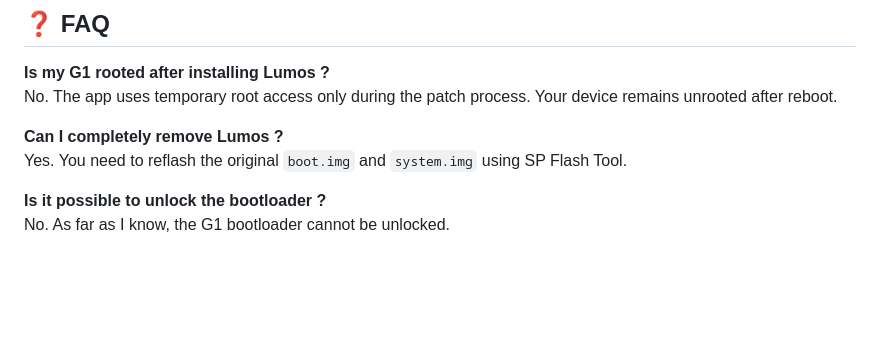
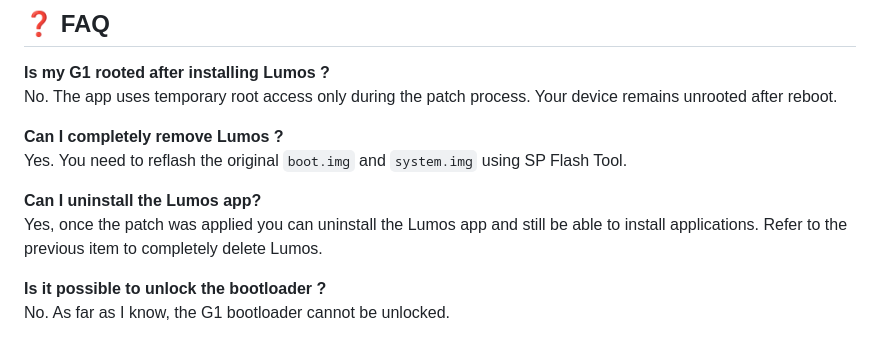
Before and after one commit to Seph29/Lumos-G1, a Markdown page: README.md, the part around the change. Rendered like a GitHub page; blank space fills up the shorter version.

Commit message:
Added FAQ entry for uninstalling

```diff
--- a/README.md
+++ b/README.md
@@ -135,6 +135,9 @@ No. The app uses temporary root access only during the patch process. Your devic
 **Can I completely remove Lumos ?**
 Yes. You need to reflash the original `boot.img` and `system.img` using SP Flash Tool.
 
+**Can I uninstall the Lumos app?**
+Yes, once the patch was applied you can uninstall the Lumos app and still be able to install applications. Refer to the previous item to completely delete Lumos.
+
 **Is it possible to unlock the bootloader ?**
 No. As far as I know, the G1 bootloader cannot be unlocked.
 
```
